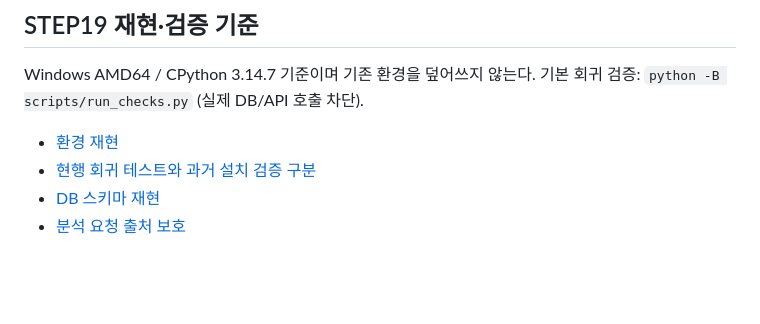
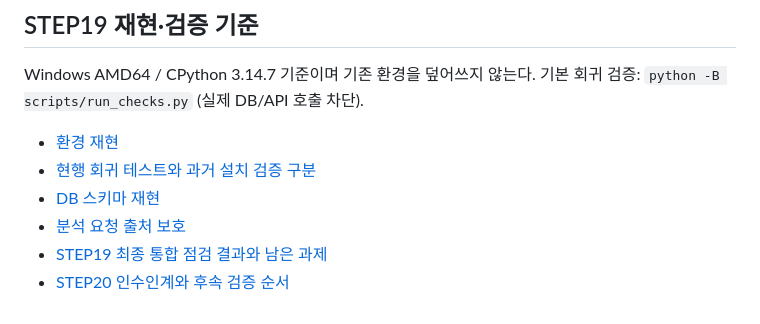
Before and after one commit to dominickim77-ui/mbc-kpop-data, a Markdown page: README.md, the part around the change. GitHub-like rendering; blank space fills up the shorter version.

Commit message:
docs: record STEP19 final audit and STEP20 handover

```diff
--- a/README.md
+++ b/README.md
@@ -861,3 +861,5 @@ Windows AMD64 / CPython 3.14.7 기준이며 기존 환경을 덮어쓰지 않는
 - [현행 회귀 테스트와 과거 설치 검증 구분](docs/testing.md)
 - [DB 스키마 재현](docs/database_reproduction.md)
 - [분석 요청 출처 보호](docs/analysis_request_origin.md)
+- [STEP19 최종 통합 점검 결과와 남은 과제](docs/step19_final_audit.md)
+- [STEP20 인수인계와 후속 검증 순서](docs/step20_handover.md)
```
Also changed, not shown: docs/step19_final_audit.md (added, +107 -0 lines), docs/step20_handover.md (added, +93 -0 lines).
